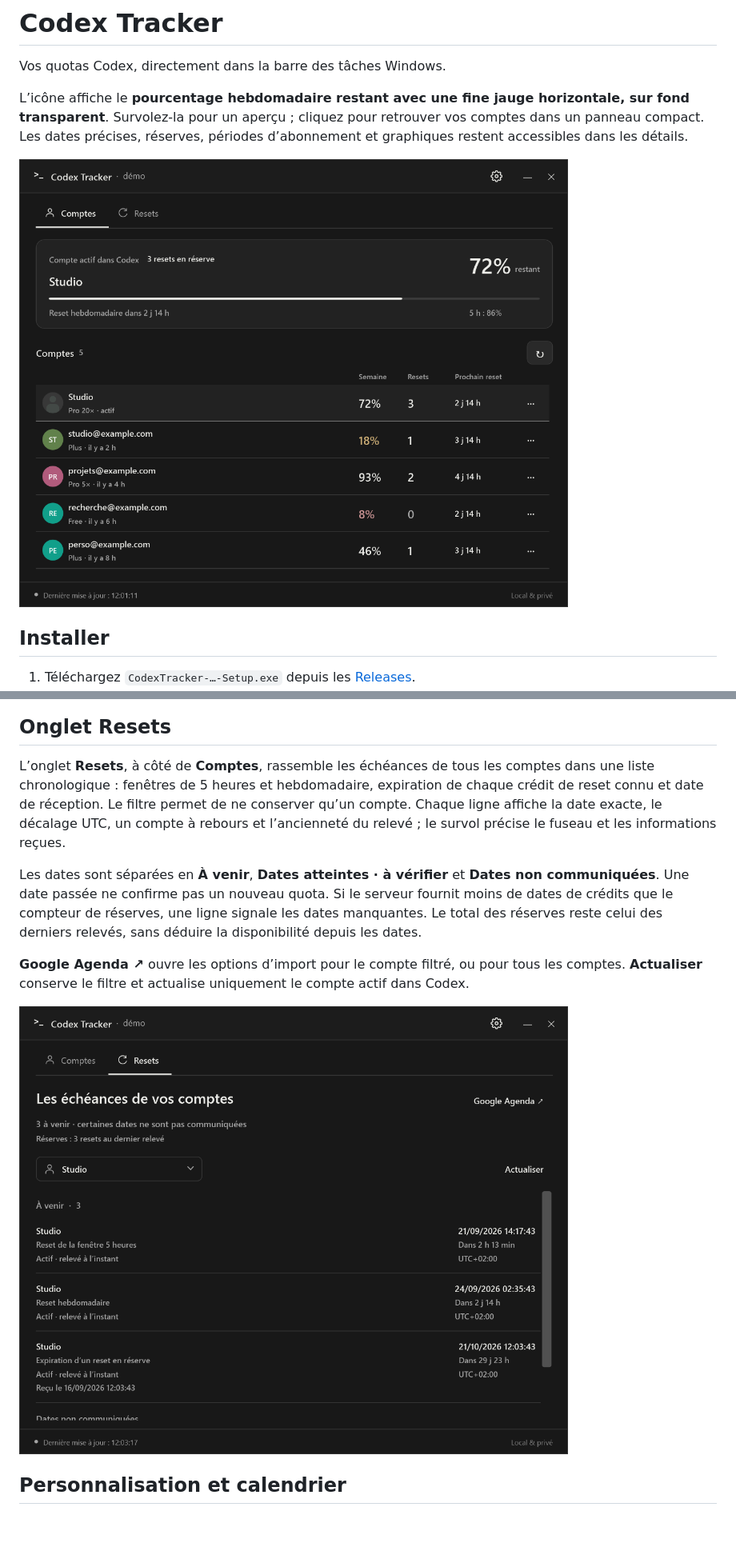
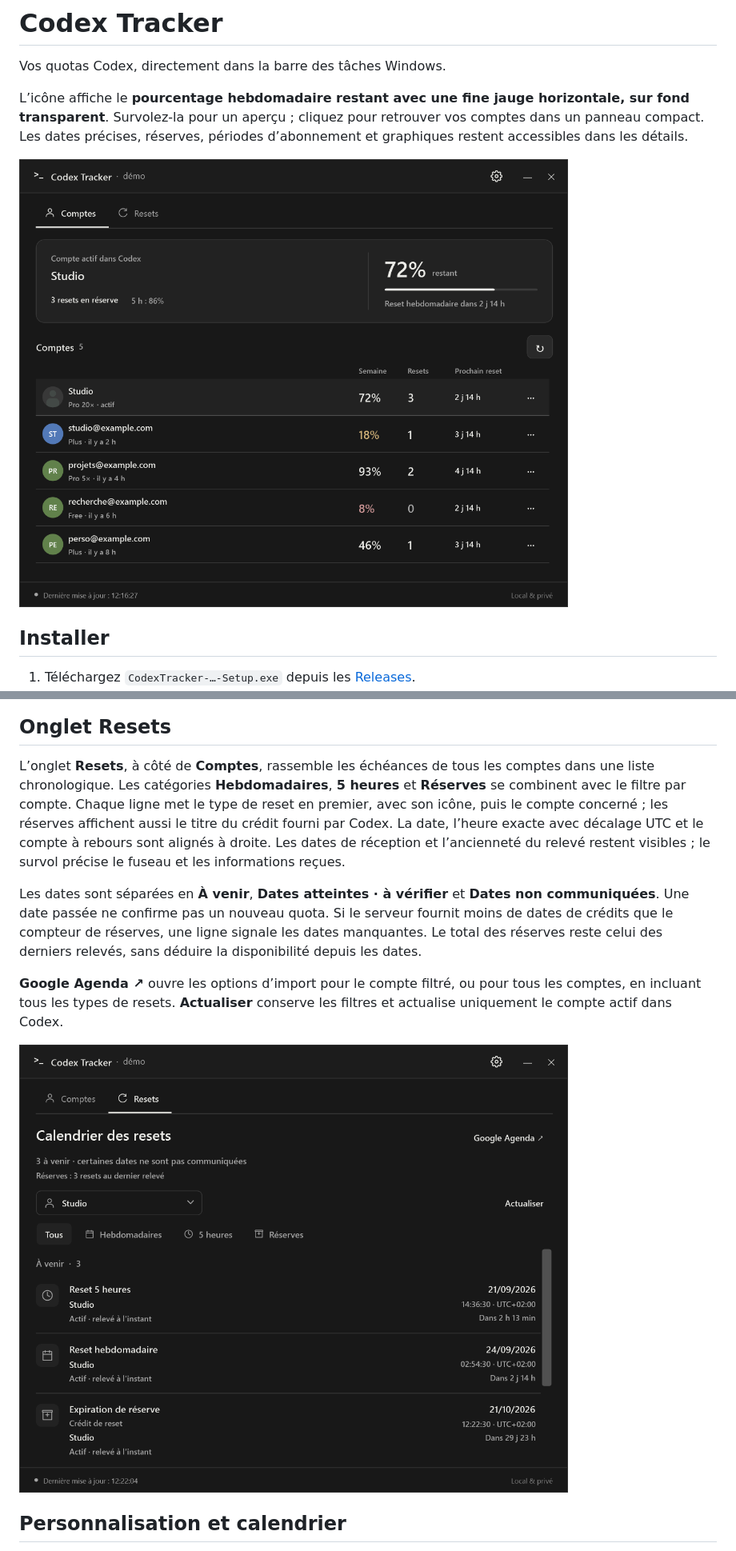
Before and after one commit to Aleqsd/codex-tracker, a Markdown page: README.md, 2 parts joined by grey strips. Shown: that part at 80% size. Drawn GitHub-style; pictures changed too: docs/dashboard.png, docs/resets.png; blank space fills up the shorter version.

Commit message:
Clarify reset types and apply the two-zone account summary

```diff
--- a/README.md
+++ b/README.md
@@ -49,11 +49,11 @@ Les réglages sont répartis en quatre rubriques : **Général**, **Notification
 
 ## Onglet Resets
 
-L’onglet **Resets**, à côté de **Comptes**, rassemble les échéances de tous les comptes dans une liste chronologique : fenêtres de 5 heures et hebdomadaire, expiration de chaque crédit de reset connu et date de réception. Le filtre permet de ne conserver qu’un compte. Chaque ligne affiche la date exacte, le décalage UTC, un compte à rebours et l’ancienneté du relevé ; le survol précise le fuseau et les informations reçues.
+L’onglet **Resets**, à côté de **Comptes**, rassemble les échéances de tous les comptes dans une liste chronologique. Les catégories **Hebdomadaires**, **5 heures** et **Réserves** se combinent avec le filtre par compte. Chaque ligne met le type de reset en premier, avec son icône, puis le compte concerné ; les réserves affichent aussi le titre du crédit fourni par Codex. La date, l’heure exacte avec décalage UTC et le compte à rebours sont alignés à droite. Les dates de réception et l’ancienneté du relevé restent visibles ; le survol précise le fuseau et les informations reçues.
 
 Les dates sont séparées en **À venir**, **Dates atteintes · à vérifier** et **Dates non communiquées**. Une date passée ne confirme pas un nouveau quota. Si le serveur fournit moins de dates de crédits que le compteur de réserves, une ligne signale les dates manquantes. Le total des réserves reste celui des derniers relevés, sans déduire la disponibilité depuis les dates.
 
-**Google Agenda ↗** ouvre les options d’import pour le compte filtré, ou pour tous les comptes. **Actualiser** conserve le filtre et actualise uniquement le compte actif dans Codex.
+**Google Agenda ↗** ouvre les options d’import pour le compte filtré, ou pour tous les comptes, en incluant tous les types de resets. **Actualiser** conserve les filtres et actualise uniquement le compte actif dans Codex.
 
 ![Onglet Resets avec un compte fictif](docs/resets.png)
 
```
Also changed, not shown: docs/VALIDATION.md (+6 -0 lines), docs/dashboard-light.png, 10 other files.
